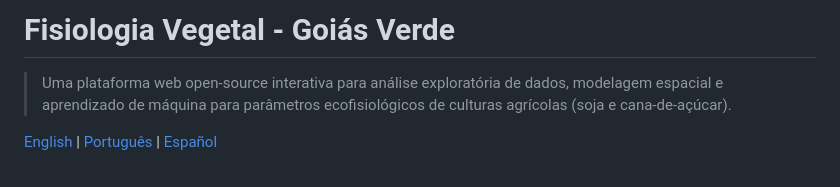
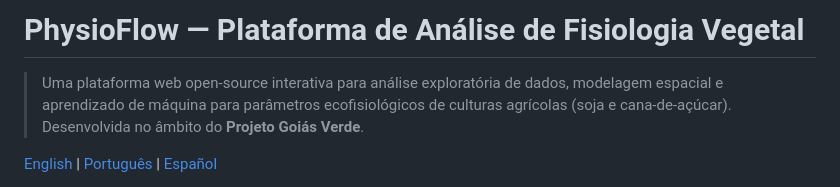
Before and after one commit to danielhilario-if/physioflow, a Markdown page: README.pt.md, the part around the change. GitHub-like rendering.

```diff
--- a/README.pt.md
+++ b/README.pt.md
@@ -1,6 +1,6 @@
-# Fisiologia Vegetal - Goiás Verde
+# PhysioFlow — Plataforma de Análise de Fisiologia Vegetal
 
-> Uma plataforma web open-source interativa para análise exploratória de dados, modelagem espacial e aprendizado de máquina para parâmetros ecofisiológicos de culturas agrícolas (soja e cana-de-açúcar).
+> Uma plataforma web open-source interativa para análise exploratória de dados, modelagem espacial e aprendizado de máquina para parâmetros ecofisiológicos de culturas agrícolas (soja e cana-de-açúcar). Desenvolvida no âmbito do **Projeto Goiás Verde**.
 
 [English](./README.md) | [Português](./README.pt.md) | [Español](./README.es.md)
 
```
Also changed, not shown: README.es.md (+2 -2 lines), README.md (+2 -2 lines).
